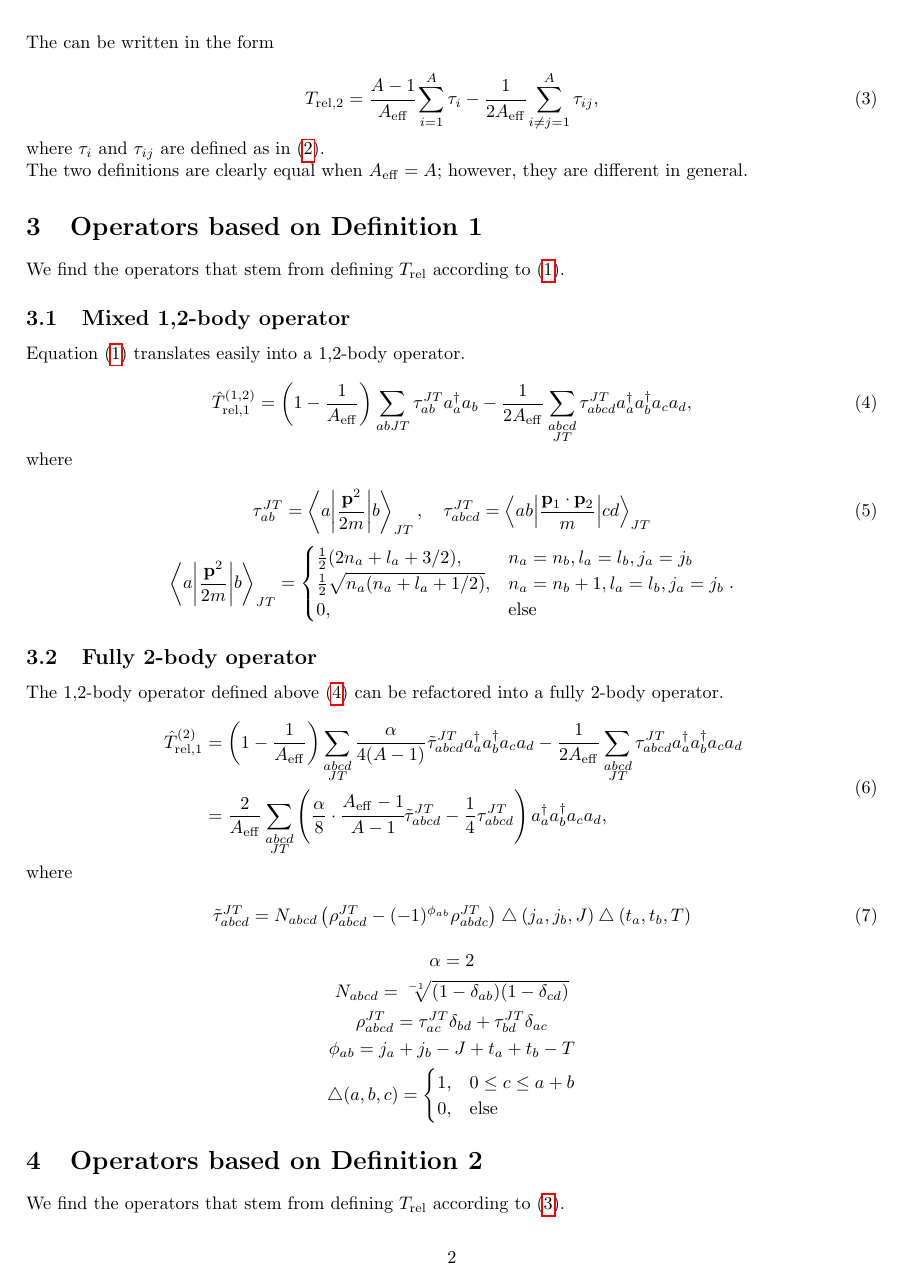
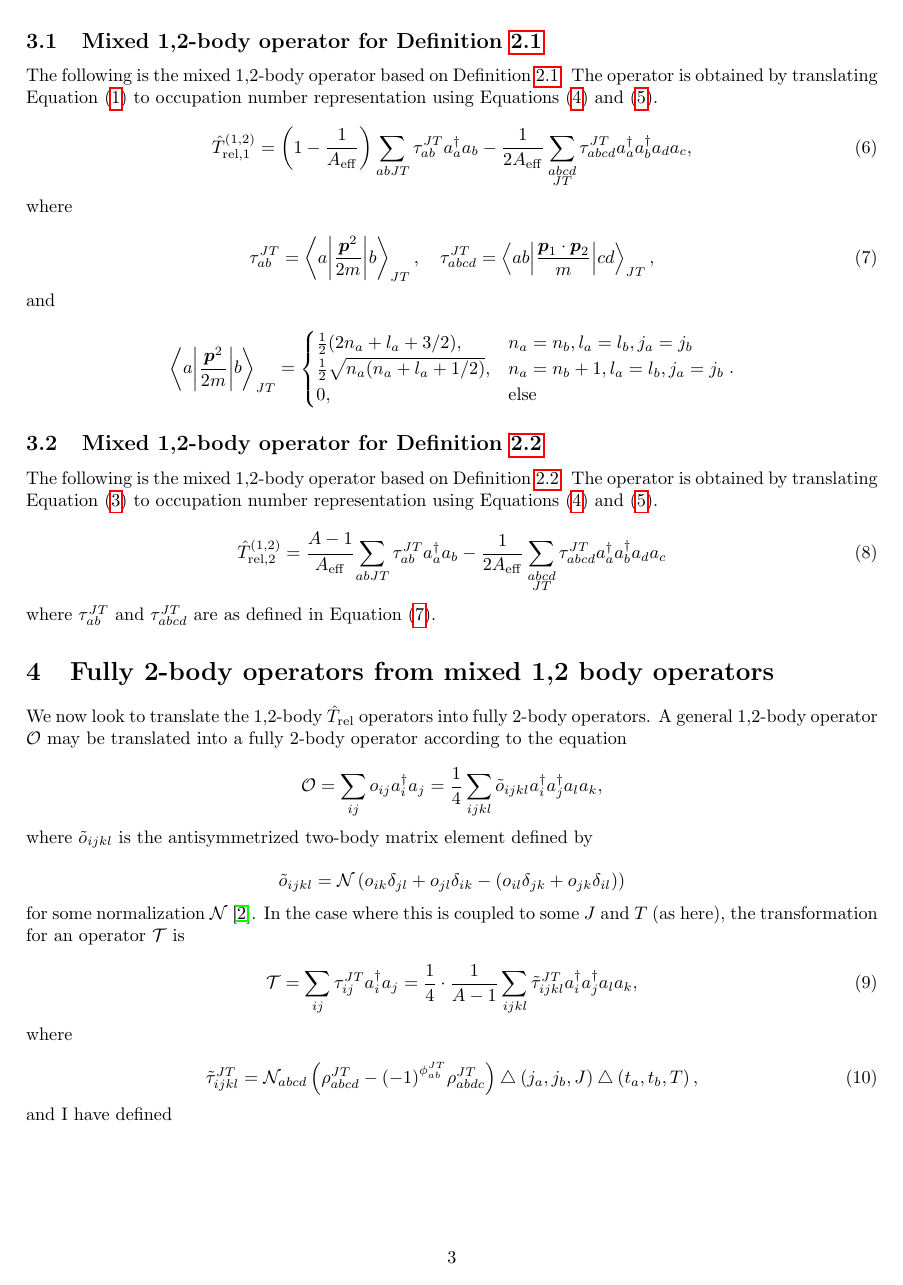
Before and after one commit to dilynfullerton/tr-c-ncsm, a LaTeX document (doc/trel/trel.tex): page 2 of 4 before the commit and page 3 of 5 after it. The pictures show the PDF file doc/trel/trel.pdf that the author committed with the source.

Commit message:
Significant reorganization to document, as well as removing alpha paramters

```diff
--- a/doc/trel/trel.tex
+++ b/doc/trel/trel.tex
@@ -42,11 +68,8 @@ particle number, $A_{\rm{eff}}$, is used in the center of mass term.
 where
 
 \begin{equation*}
-  \textbf{p}_{\rm{tot}} = \displaystyle\sum_{i=1}^A \textbf{p}_i.
+  \momvect_{\rm{tot}} = \displaystyle\sum_{i=1}^A \momvect_i.
 \end{equation*}
 
-This can be written in the form
+This can be rewritten into the form
 
-\begin{equation}\label{eq:def1}
-  T_{\rm{rel},1} =
-  \left(1-\frac{1}{A_{\rm{eff}}}\right) \displaystyle\sum_{i=1}^A\tau_i
@@ -72,3 +95,0 @@ the effective particle number for defining the mass.
-  T_{\rm{rel},2}= \displaystyle\sum_{i<j=1}^A
-  \cfrac{(\textbf{p}_i-\textbf{p}_j)^2}{2mA_{\rm{eff}}}
-\end{equation*}
@@ -75,5 +105,3 @@ the effective particle number for defining the mass.
 
-The can be written in the form
+This can be rewritten into the form
 
-\begin{equation}\label{eq:def2}
-  T_{\rm{rel},2}= \cfrac{A-1}{A_{\rm{eff}}} \displaystyle\sum_{i=1}^A\tau_i
@@ -81,3 +111,2 @@ The can be written in the form
 \end{equation}
 
-where $\tau_i$ and $\tau_{ij}$ are defined as in (\ref{eq:ti,tij}).
@@ -86,3 +116,2 @@ The two definitions are clearly equal when $A_{\rm{eff}}=A$; however,
 they are different in general.
 
-\section{Operators based on Definition 1}
@@ -89,3 +125,13 @@ they are different in general.
+\begin{equation}\label{eq:ocn1bd}
+  \begin{aligned}
+    &T = \displaystyle\sum_{i=1}^A t_i(\posvect_i) =
+    \displaystyle\sum_{ab}t_{ab}\creop_a\annop_b,\\
+    &t_{ab} = \matelt{a}{T}{b}
+  \end{aligned}
+\end{equation}
 
-We find the operators that stem from defining $T_{\rm{rel}}$ according
-to (\ref{eq:def1}).
+Two body operator in occupation number representation:
+\begin{equation}\label{eq:ocn2bd}
+  \begin{aligned}
+    &V = \frac{1}{2}\displaystyle\sum_{i \neq j}
+    v\left(\posvect_i, \posvect_j\right) =
@@ -92,10 +141,12 @@ to (\ref{eq:def1}).
+  \end{aligned}
+\end{equation}
 
-\subsection{Mixed 1,2-body operator}
+%% Mixed 1,2 operators for Trel 1
+\subsection{Mixed 1,2-body operator for Definition~\ref{def:trel1}}
+The following is the mixed 1,2-body operator based on Definition
+\ref{def:trel1}. The operator is obtained by translating Equation
+(\ref{eq:trel1}) to occupation number representation using Equations
+(\ref{eq:ocn1bd}) and (\ref{eq:ocn2bd}).
 
-Equation (\ref{eq:def1}) translates easily into a 1,2-body operator.
-
-\begin{equation}\label{eq:def1op1,2}
-  \hat{T}_{\rm{rel},1}^{(1,2)} = \left(1-\frac{1}{A_{\rm{eff}}}\right)
-  \displaystyle\sum_{abJT}\tau_{ab}^{JT}a_a^{\dagger}a_b
-  -\frac{1}{2A_{\rm{eff}}} \displaystyle\sum_{\substack{abcd\\JT}}
-  \tau_{abcd}^{JT}a_a^{\dagger}a_b^{\dagger}a_ca_d,
+\begin{equation}\label{eq:trel1op1,2}
+  \trelopi_1^{(1,2)} = \left(1-\frac{1}{\aeff}\right)
@@ -111,0 +165 @@ where
+and
@@ -121,19 +175,16 @@ where
   \end{cases}.
 \end{equation*}
 
-\subsection{Fully 2-body operator}
+\subsection{Mixed 1,2-body operator for Definition~\ref{def:trel2}}
+The following is the mixed 1,2-body operator based on Definition
+\ref{def:trel2}. The operator is obtained by translating Equation
+(\ref{eq:trel2}) to occupation number representation using Equations
+(\ref{eq:ocn1bd}) and (\ref{eq:ocn2bd}).
 
-The 1,2-body operator defined above (\ref{eq:def1op1,2}) can be
-refactored into a fully 2-body operator.
+\begin{equation}\label{eq:trel2op1,2}
+  \trelopi_2^{(1,2)} = \cfrac{A-1}{\aeff}
+  \displaystyle\sum_{abJT}\tau_{ab}^{JT}\creop_a\annop_b
+  -\frac{1}{2\aeff} \displaystyle\sum_{\substack{abcd\\JT}}
+  \tau_{abcd}^{JT}\creop_a\creop_b\annop_d\annop_c
+\end{equation}
 
-\begin{equation}\label{eq:def1op2}
-  \begin{aligned}
-    \hat{T}_{\rm{rel},1}^{(2)} &= \left(1-\frac{1}{A_{\rm{eff}}}\right)
-    \displaystyle\sum_{\substack{abcd\\JT}} \frac{\alpha}{4(A-1)}
-    \tilde{\tau}_{abcd}^{JT} a_a^{\dagger}a_b^{\dagger}a_ca_d
-    -\frac{1}{2A_{\rm{eff}}} \displaystyle\sum_{\substack{abcd\\JT}}
-    \tau_{abcd}^{JT} a_a^{\dagger}a_b^{\dagger}a_ca_d\\
-    &= \frac{2}{A_{\rm{eff}}} \displaystyle\sum_{\substack{abcd\\JT}}
-    \left(
-    \frac{\alpha}{8}\cdot\cfrac{A_{\rm{eff}}-1}{A-1}
-    \tilde{\tau}_{abcd}^{JT} -\frac{1}{4}\tau_{abcd}^{JT}
@@ -142,3 +192,36 @@ refactored into a fully 2-body operator.
+(\ref{eq:tab,tabcd}).
+
+
+%% Fully 2 body operators
+\section{Fully 2-body operators from mixed 1,2 body operators}
+We now look to translate the 1,2-body $\trelop$ operators into fully 2-body
+operators. A general 1,2-body operator $\mathcal{O}$ may be translated into
+a fully 2-body operator according to the equation
+
+\begin{equation*}
+  \mathcal{O} = \displaystyle\sum_{ij}o_{ij}\creop_i\annop_j =
+  \frac{1}{4}\displaystyle\sum_{ijkl}\tilde{o}_{ijkl}
+  \creop_i\creop_j\annop_l\annop_k,
+\end{equation*}
+
+where $\tilde{o}_{ijkl}$ is the antisymmetrized two-body matrix element
+defined by
+
+\begin{equation*}
+  \tilde{o}_{ijkl} = \mathcal{N}\left(
+  o_{ik}\delta_{jl} + o_{jl}\delta_{ik} -
+  \left( o_{il}\delta_{jk} + o_{jk}\delta_{il} \right)
+  \right)
+\end{equation*}
+
+for some normalization $\mathcal{N}$~\cite{promoting1to2}.
+In the case where this is coupled to some $J$ and $T$ (as here), the
+transformation for an operator $\mathcal{T}$ is
+
+\begin{equation}\label{eq:12to2}
+  \mathcal{T} = \displaystyle\sum_{ij}\tau_{ij}^{JT}\creop_i\annop_j =
+  \frac{1}{4}\cdot\frac{1}{A-1}\displaystyle\sum_{ijkl}\tilde{\tau}_{ijkl}^{JT}
+  \creop_i\creop_j\annop_l\annop_k,
 \end{equation}
 
 where
@@ -149 +228,0 @@ where
-  \bigtriangleup(j_a,j_b,J) \bigtriangleup(t_a,t_b,T)
@@ -150,7 +233,7 @@ where
+  \bigtriangleup\left(j_a, j_b, J\right)
+  \bigtriangleup\left(t_a, t_b, T\right),
 \end{equation}
+
+and I have defined
+
 \begin{gather*}
-  \alpha = 2\\
-  N_{abcd} = \sqrt[-1]{(1-\delta_{ab})(1-\delta_{cd})}\\
-  \rho_{abcd}^{JT} =
-  \tau_{ac}^{JT}\delta_{bd} + \tau_{bd}^{JT}\delta_{ac}\\
-  \phi_{ab} = j_a+j_b-J + t_a+t_b-T\\
@@ -161,17 +247,11 @@ where
   \end{cases}
 \end{gather*}
 
-\section{Operators based on Definition 2}
+%% Fully 2-body operator for trel 1
+\subsection{Fully 2-body operator for Definition~\ref{def:trel1}}
+The following is the fully 2-body operator based on Definition~\ref{def:trel1}.
+The operator is obtained by translating the mixed 1,2-body operator in
+Equation (\ref{eq:trel1op1,2}) using Equation (\ref{eq:12to2}).
 
-We find the operators that stem from defining $T_{\rm{rel}}$ according
-to (\ref{eq:def2}).
-
-\subsection{Mixed 1,2-body operator}
-
-Equation (\ref{eq:def2}) translates easily into a 1,2-body operator.
-
-\begin{equation}\label{eq:def2op1,2}
-  \hat{T}_{\rm{rel},2}^{(1,2)} = \cfrac{A-1}{A_{\rm{eff}}}
-  \displaystyle\sum_{abJT}\tau_{ab}^{JT}a_a^{\dagger}a_b
-  -\frac{1}{2A_{\rm{eff}}} \displaystyle\sum_{\substack{abcd\\JT}}
-  \tau_{abcd}^{JT}a_a^{\dagger}a_b^{\dagger}a_ca_d.
+\begin{equation}\label{eq:trel1op2}
+  \begin{aligned}
@@ -178,17 +267,15 @@ Equation (\ref{eq:def2}) translates easily into a 1,2-body operator.
+    \right) \creop_a\creop_b\annop_d\annop_c,
+  \end{aligned}
 \end{equation}
 
-\subsection{Fully 2-body operator}
+where $\tau_{abcd}^{JT}$ is as defined in Equation (\ref{eq:tab,tabcd}) and
+$\tilde{\tau}_{abcd}^{JT}$ is as defined in Equation (\ref{eq:12to2op}).
 
-The 1,2-body operator defined above (\ref{eq:def2op1,2}) can be
-refactored into a fully 2-body operator.
+%% Fully 2-body operator for trel 2
+\subsection{Fully 2-body operator for Definition~\ref{def:trel2}}
+The following is the fully 2-body operator based on Definition~\ref{def:trel2}.
+The operator is obtained by translating the mixed 1,2-body operator in
+Equation (\ref{eq:trel2op1,2}) using Equation (\ref{eq:12to2}).
 
-\begin{equation}\label{eq:def2op2}
+\begin{equation}\label{eq:trel2op2}
   \begin{aligned}
-    \hat{T}_{\rm{rel},2}^{(2)} &= \left(\frac{A-1}{A_{\rm{eff}}}\right)
-    \displaystyle\sum_{\substack{abcd\\JT}} \frac{\alpha}{4(A-1)}
-    \tilde{\tau}_{abcd}^{JT} a_a^{\dagger}a_b^{\dagger}a_ca_d
-    -\frac{1}{2A_{\rm{eff}}} \displaystyle\sum_{\substack{abcd\\JT}}
-    \tau_{abcd}^{JT} a_a^{\dagger}a_b^{\dagger}a_ca_d\\
-    &= \frac{2}{A_{\rm{eff}}} \displaystyle\sum_{\substack{abcd\\JT}}
-    \left( \frac{\alpha}{8}\tilde{\tau}_{abcd}^{JT}
-    -\frac{1}{4}\tau_{abcd}^{JT} \right) a_a^{\dagger}a_b^{\dagger}a_ca_d.
@@ -203,3 +298,2 @@ code, so we define
 
 \begin{equation}
-  (\tau_{\rm{file}})_{abcd}^{JT} = \frac{1}{4}
@@ -224,2 +316,3 @@ We also define
+  \cfrac{\aeff-A}{A-1} \tilde{\tau}_{abcd}^{JT},
 \end{equation}
 
@@ -228,2 +321,3 @@ Definition 1, can be simplified to
 
 \begin{equation}
+  \trelopi_1^{(2)} = \frac{2}{\aeff}
@@ -234,3 +327,2 @@ Definition 1, can be simplified to
 \end{equation}
 
-Now since Definition 1 for relative kinetic energy is the definition
@@ -241 +332,0 @@ This is the modification I have implemented in
-\texttt{it-code-111815.f}.
```
Also changed, not shown: doc/trel/trel.pdf, doc/trel/trel.tex (200 more changed lines), 1 other file.
